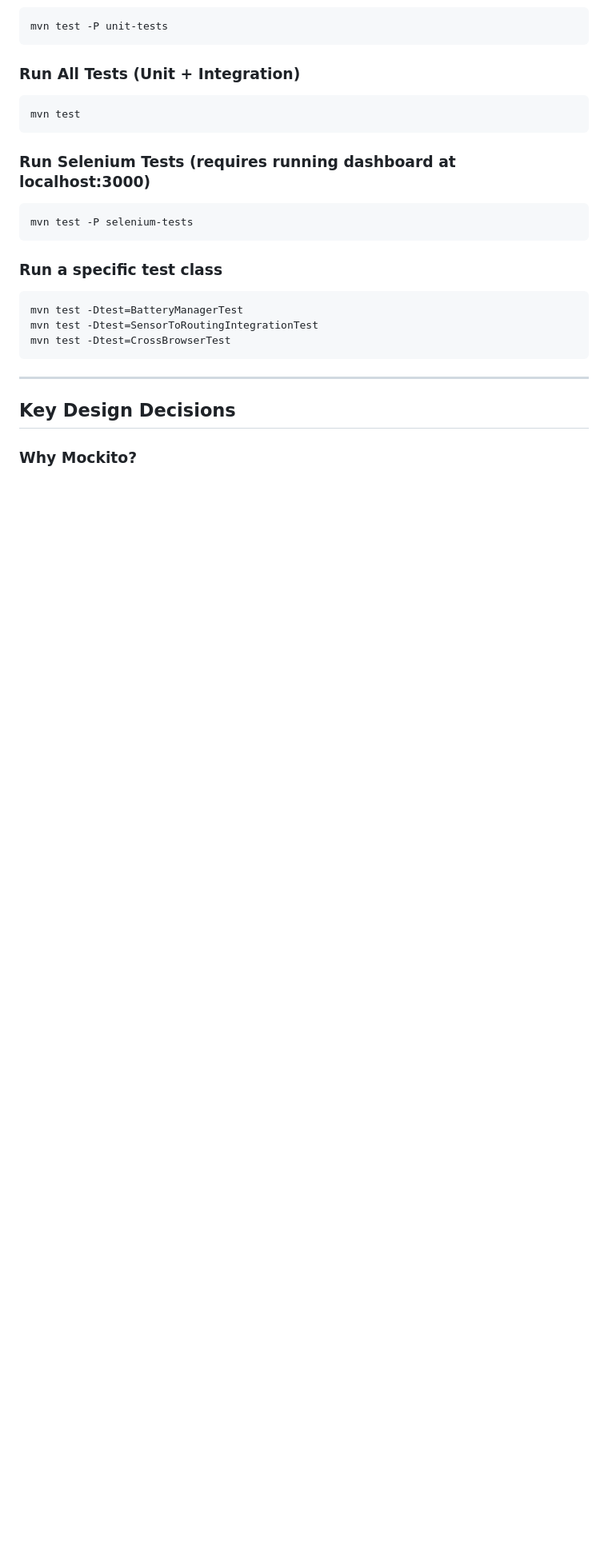
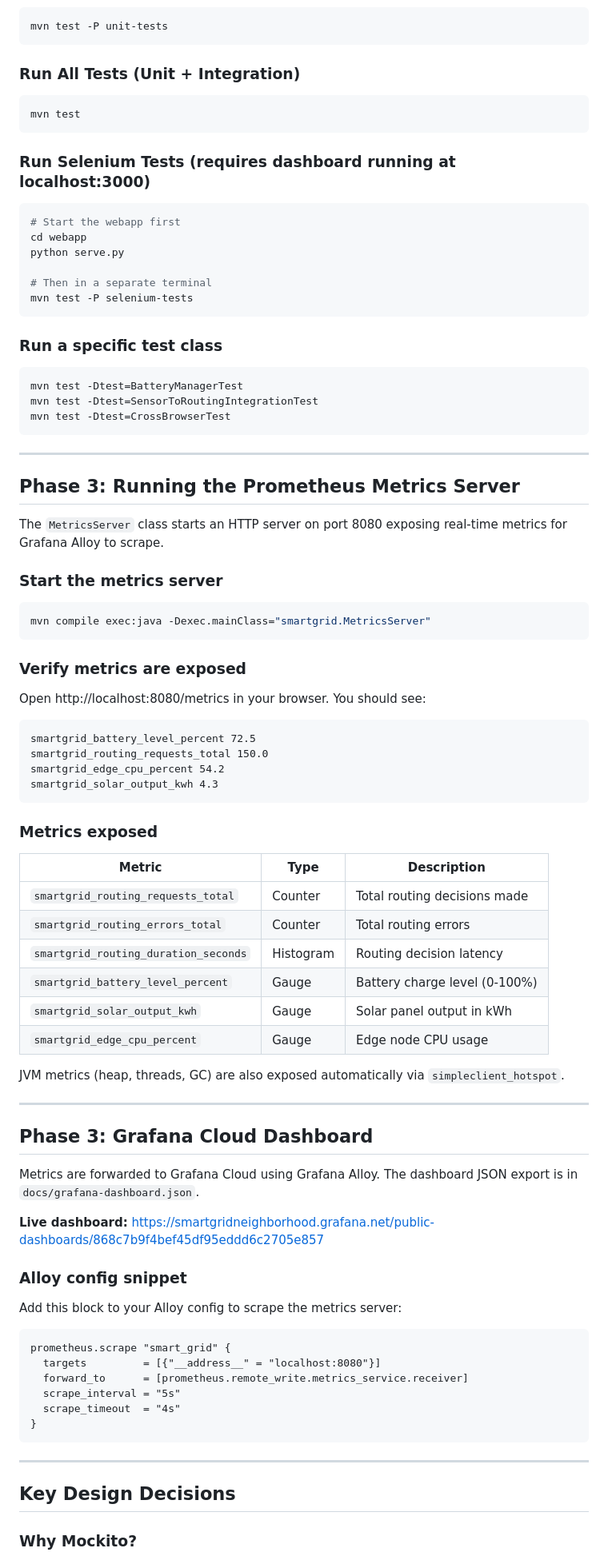
Before and after one commit to falcon883/Smart-Grid-SQA, a Markdown page: README.md, the part around one of its changes. Shown at 80% size. GitHub-like rendering; blank space fills up the shorter version.

Commit message:
Update README for Phase 3 and 4 additions

````diff
--- a/README.md
+++ b/README.md
@@ -98,8 +122,13 @@ mvn test -P unit-tests
 mvn test
 ```
 
-### Run Selenium Tests (requires running dashboard at localhost:3000)
+### Run Selenium Tests (requires dashboard running at localhost:3000)
 ```bash
+# Start the webapp first
+cd webapp
+python serve.py
+
+# Then in a separate terminal
 mvn test -P selenium-tests
 ```
 
@@ -112,6 +141,60 @@ mvn test -Dtest=CrossBrowserTest
 
 ---
 
+## Phase 3: Running the Prometheus Metrics Server
+
+The `MetricsServer` class starts an HTTP server on port 8080 exposing
+real-time metrics for Grafana Alloy to scrape.
+
+### Start the metrics server
+```bash
+mvn compile exec:java -Dexec.mainClass="smartgrid.MetricsServer"
+```
+
+### Verify metrics are exposed
+Open http://localhost:8080/metrics in your browser. You should see:
+```
+smartgrid_battery_level_percent 72.5
+smartgrid_routing_requests_total 150.0
+smartgrid_edge_cpu_percent 54.2
+smartgrid_solar_output_kwh 4.3
+```
+
+### Metrics exposed
+
+| Metric | Type | Description |
+|--------|------|-------------|
+| `smartgrid_routing_requests_total` | Counter | Total routing decisions made |
+| `smartgrid_routing_errors_total` | Counter | Total routing errors |
+| `smartgrid_routing_duration_seconds` | Histogram | Routing decision latency |
+| `smartgrid_battery_level_percent` | Gauge | Battery charge level (0-100%) |
+| `smartgrid_solar_output_kwh` | Gauge | Solar panel output in kWh |
+| `smartgrid_edge_cpu_percent` | Gauge | Edge node CPU usage |
+
+JVM metrics (heap, threads, GC) are also exposed automatically via `simpleclient_hotspot`.
+
+---
+
+## Phase 3: Grafana Cloud Dashboard
+
+Metrics are forwarded to Grafana Cloud using Grafana Alloy. The dashboard
+JSON export is in `docs/grafana-dashboard.json`.
+
+**Live dashboard:** https://smartgridneighborhood.grafana.net/public-dashboards/868c7b9f4bef45df95eddd6c2705e857
+
+### Alloy config snippet
+Add this block to your Alloy config to scrape the metrics server:
+```hcl
+prometheus.scrape "smart_grid" {
+  targets         = [{"__address__" = "localhost:8080"}]
+  forward_to      = [prometheus.remote_write.metrics_service.receiver]
+  scrape_interval = "5s"
+  scrape_timeout  = "4s"
+}
+```
+
+---
+
 ## Key Design Decisions
 
 ### Why Mockito?
````
Also changed, not shown: other parts of README.md (+65 -32 lines).
